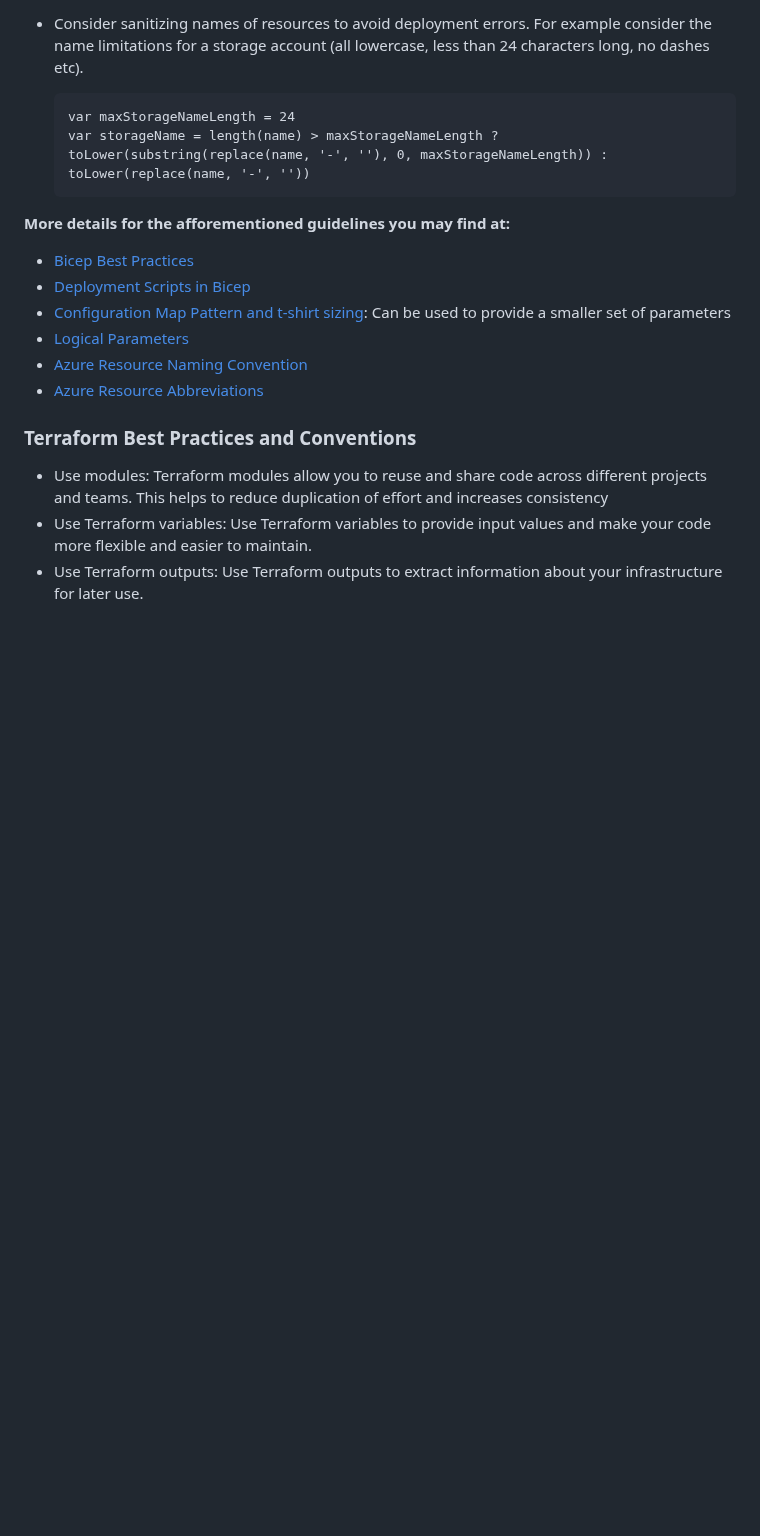
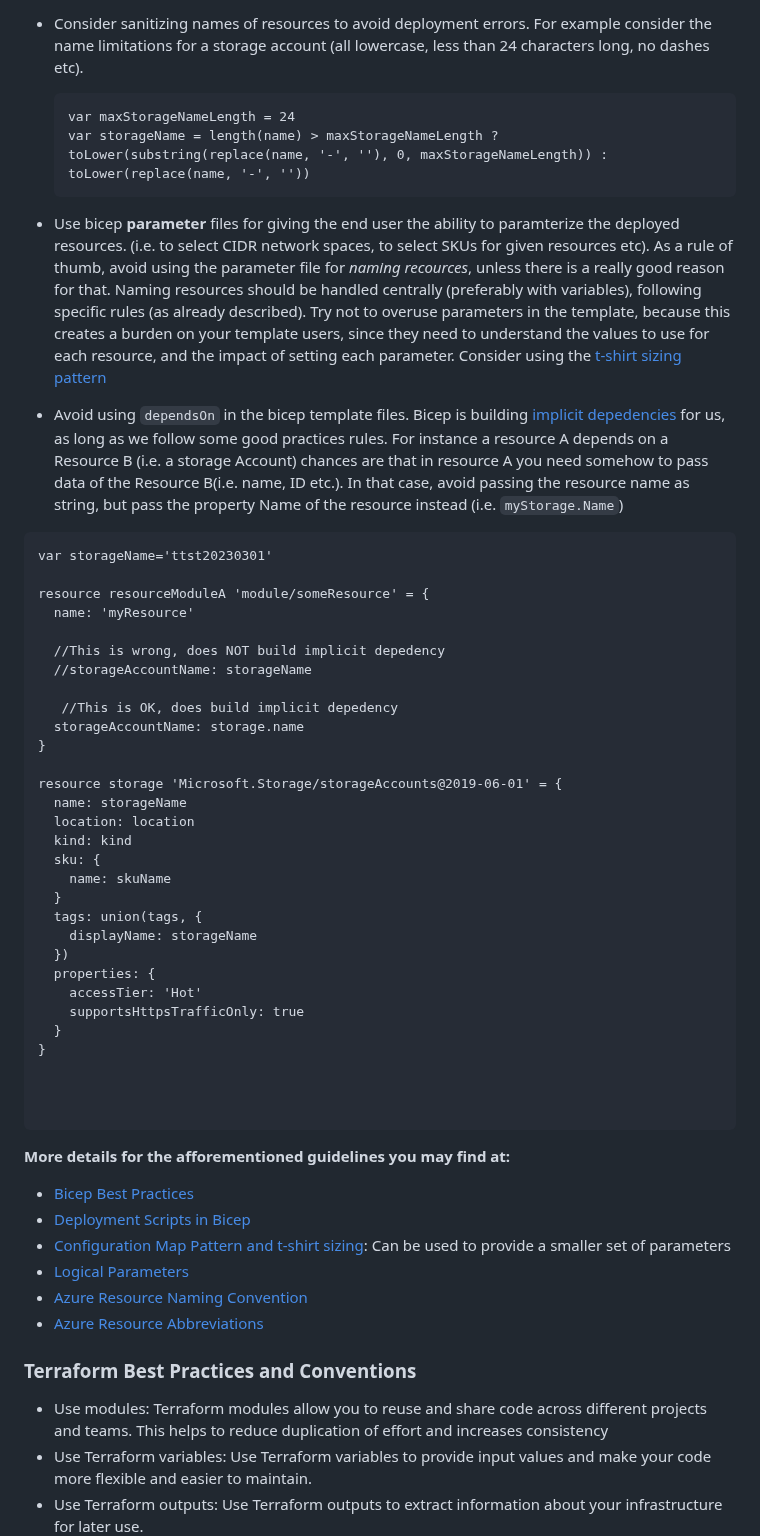
Before and after one commit to Azure/aca-landing-zone-accelerator, a Markdown page: CONTRIBUTING.md, the part around one of its changes. Rendered like a GitHub page; blank space fills up the shorter version.

Commit message:
docs: added more best practices for bicep

````diff
--- a/CONTRIBUTING.md
+++ b/CONTRIBUTING.md
@@ -252,6 +260,43 @@ A guide outlining the coding conventions and style guidelines that should be fol
   var storageName = length(name) > maxStorageNameLength ? toLower(substring(replace(name, '-', ''), 0, maxStorageNameLength)) : toLower(replace(name, '-', ''))
   ```
 
+- Use bicep **parameter** files for giving the end user the ability to paramterize the deployed resources. (i.e. to select CIDR network spaces, to select SKUs for given resources etc). As a rule of thumb, avoid using the parameter file for *naming recources*, unless there is a really good reason for that. Naming resources should be handled centrally (preferably with variables), following specific rules (as already described). Try not to overuse parameters in the template, because this creates a burden on your template users, since they need to understand the values to use for each resource, and the impact of setting each parameter. Consider using the [t-shirt sizing pattern](https://learn.microsoft.com/en-us/azure/azure-resource-manager/bicep/patterns-configuration-set#solution)
+
+- Avoid using `dependsOn` in the bicep template files. Bicep is building [implicit depedencies](https://learn.microsoft.com/en-us/azure/azure-resource-manager/bicep/resource-dependencies#implicit-dependency) for us, as long as we follow some good practices rules. For instance a resource A depends on a Resource B (i.e. a storage Account) chances are that in resource A you need somehow to pass data of the Resource B(i.e. name, ID etc.). In that case, avoid passing the resource name as string, but pass the property Name of the resource instead (i.e. `myStorage.Name`)
+
+``` bicep
+var storageName='ttst20230301'
+
+resource resourceModuleA 'module/someResource' = {
+  name: 'myResource'
+
+  //This is wrong, does NOT build implicit depedency
+  //storageAccountName: storageName
+
+   //This is OK, does build implicit depedency
+  storageAccountName: storage.name
+}
+
+resource storage 'Microsoft.Storage/storageAccounts@2019-06-01' = {
+  name: storageName
+  location: location
+  kind: kind
+  sku: {
+    name: skuName
+  }
+  tags: union(tags, {
+    displayName: storageName
+  })
+  properties: {
+    accessTier: 'Hot'
+    supportsHttpsTrafficOnly: true
+  }
+}
+
+
+
+```
+
 
 **More details for the afforementioned guidelines you may find at:**
 - [Bicep Best Practices](https://learn.microsoft.com/en-us/azure/azure-resource-manager/bicep/best-practices)
````
Also changed, not shown: other parts of CONTRIBUTING.md (+15 -7 lines).
